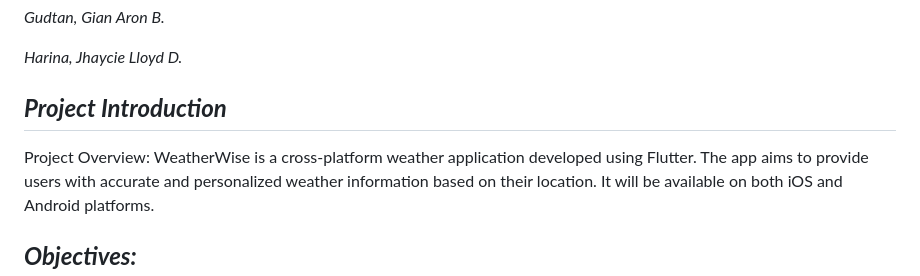
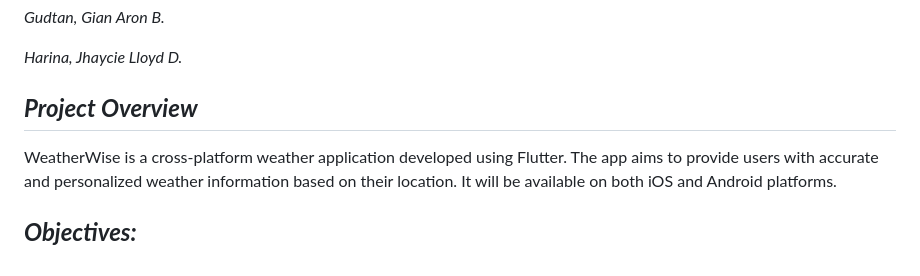
Before and after one commit to AaronCrisologo/Class-Compass-Your-University-Companion-App-, a Markdown page: README.md, the part around the change. Rendered like a GitHub page.

```diff
--- a/README.md
+++ b/README.md
@@ -10,8 +10,7 @@
 
 *Harina, Jhaycie Lloyd D.*
 
-## ***Project Introduction***
-Project Overview:
+## ***Project Overview***
 WeatherWise is a cross-platform weather application developed using Flutter. The app aims to provide users with accurate and personalized weather information based on their location. It will be available on both iOS and Android platforms.
 
 ## ***Objectives:***
```
